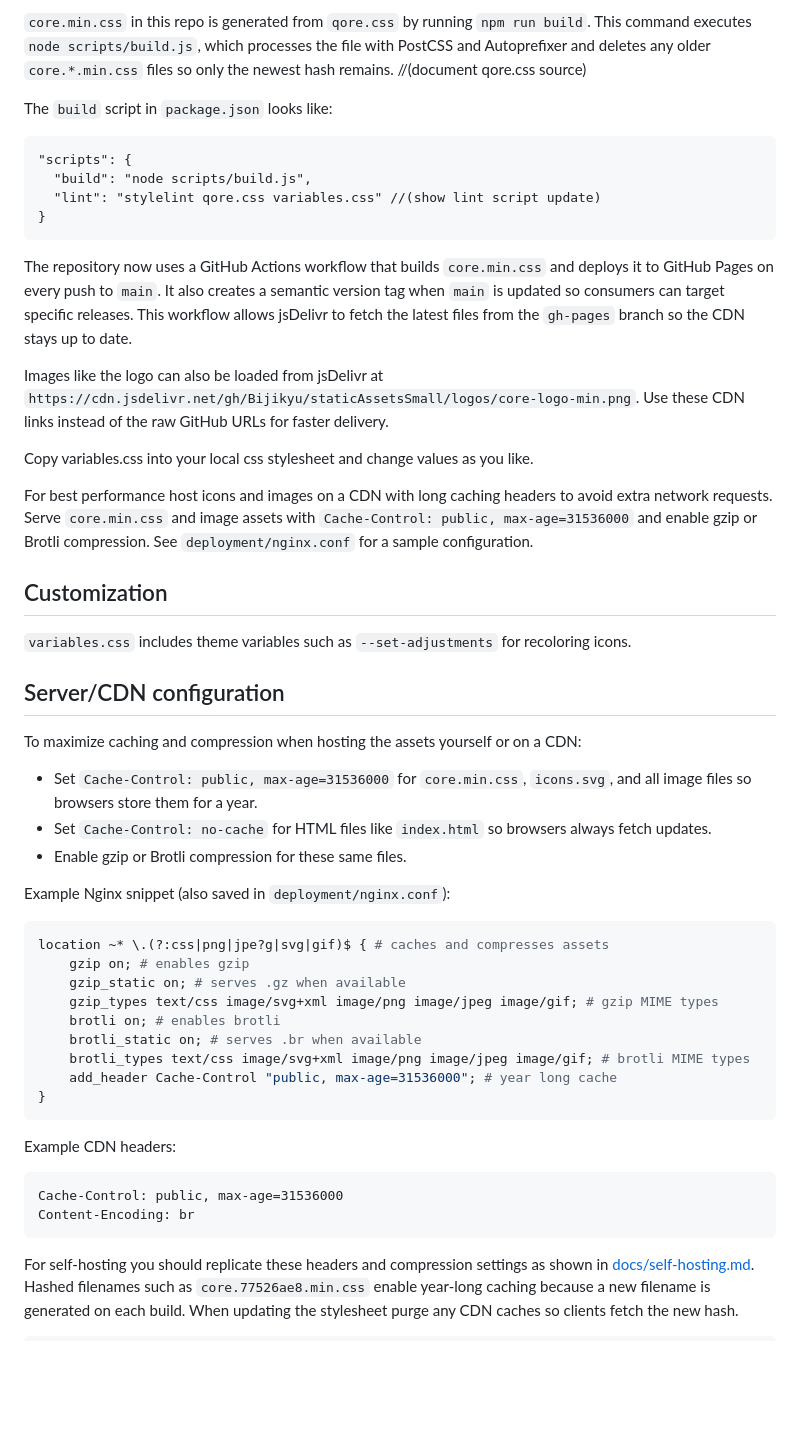
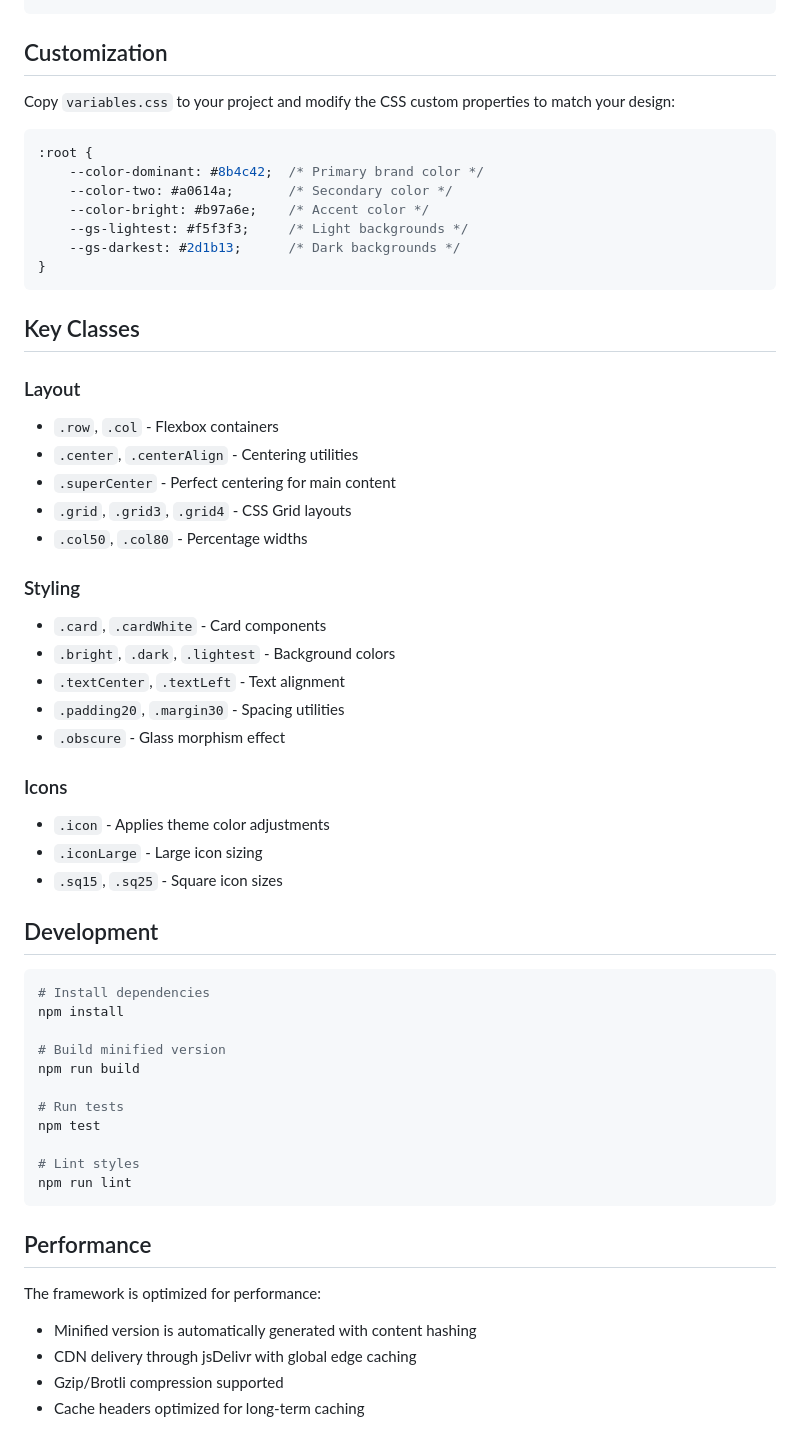
Before and after one commit to Bijikyu/coreCSS, a Markdown page: README.md, the part around one of its changes. Drawn GitHub-style; blank space fills up the shorter version.

````diff
--- a/README.md
+++ b/README.md
@@ -34,63 +38,61 @@ Minified version:
 ```
-`core.min.css` in this repo is generated from `qore.css` by running `npm run build`. This command executes `node scripts/build.js`, which processes the file with PostCSS and Autoprefixer and deletes any older `core.*.min.css` files so only the newest hash remains. //(document qore.css source)
 
-The `build` script in `package.json` looks like:
-```
-"scripts": {
-  "build": "node scripts/build.js",
-  "lint": "stylelint qore.css variables.css" //(show lint script update)
+## Customization
+
+Copy `variables.css` to your project and modify the CSS custom properties to match your design:
+
+```css
+:root {
+    --color-dominant: #8b4c42;  /* Primary brand color */
+    --color-two: #a0614a;       /* Secondary color */
+    --color-bright: #b97a6e;    /* Accent color */
+    --gs-lightest: #f5f3f3;     /* Light backgrounds */
+    --gs-darkest: #2d1b13;      /* Dark backgrounds */
 }
 ```
 
-The repository now uses a GitHub Actions workflow that builds `core.min.css` and deploys it to GitHub Pages on every push to `main`. <!-- //added explanation of automatic deployment -->
-It also creates a semantic version tag when `main` is updated so consumers can target specific releases. <!-- //explains new auto tagging -->
-This workflow allows jsDelivr to fetch the latest files from the `gh-pages` branch so the CDN stays up to date. <!-- //explains CDN delivery -->
+## Key Classes
 
-Images like the logo can also be loaded from jsDelivr at
-`https://cdn.jsdelivr.net/gh/Bijikyu/staticAssetsSmall/logos/core-logo-min.png`.
-Use these CDN links instead of the raw GitHub URLs for faster delivery.
+### Layout
+- `.row`, `.col` - Flexbox containers
+- `.center`, `.centerAlign` - Centering utilities
+- `.superCenter` - Perfect centering for main content
+- `.grid`, `.grid3`, `.grid4` - CSS Grid layouts
+- `.col50`, `.col80` - Percentage widths
 
-Copy variables.css into your local css stylesheet and change values as you like.
+### Styling
+- `.card`, `.cardWhite` - Card components
+- `.bright`, `.dark`, `.lightest` - Background colors
+- `.textCenter`, `.textLeft` - Text alignment
+- `.padding20`, `.margin30` - Spacing utilities
+- `.obscure` - Glass morphism effect
 
+### Icons
+- `.icon` - Applies theme color adjustments
+- `.iconLarge` - Large icon sizing
+- `.sq15`, `.sq25` - Square icon sizes
 
+## Development
 
-For best performance host icons and images on a CDN with long caching headers to avoid extra network requests. Serve `core.min.css` and image assets with `Cache-Control: public, max-age=31536000` and enable gzip or Brotli compression. See `deployment/nginx.conf` for a sample configuration. <!-- //added explanation about caching and new nginx snippet -->
+```bash
+# Install dependencies
+npm install
 
-## Customization <!-- //added section documenting icon filter behavior -->
-`variables.css` includes theme variables such as `--set-adjustments` for recoloring icons. <!-- //clarifies icon recoloring behavior -->
+# Build minified version
+npm run build
 
+# Run tests
+npm test
 
-## Server/CDN configuration
-
-
-To maximize caching and compression when hosting the assets yourself or on a CDN:
-
-* Set `Cache-Control: public, max-age=31536000` for `core.min.css`, `icons.svg`, and all image files so browsers store them for a year.
-* Set `Cache-Control: no-cache` for HTML files like `index.html` so browsers always fetch updates. <!-- //explains short cache for html pages -->
-* Enable gzip or Brotli compression for these same files.
-
-Example Nginx snippet (also saved in `deployment/nginx.conf`):
-```nginx
-location ~* \.(?:css|png|jpe?g|svg|gif)$ { # caches and compresses assets
-    gzip on; # enables gzip
-    gzip_static on; # serves .gz when available
-    gzip_types text/css image/svg+xml image/png image/jpeg image/gif; # gzip MIME types
-    brotli on; # enables brotli
-    brotli_static on; # serves .br when available
-    brotli_types text/css image/svg+xml image/png image/jpeg image/gif; # brotli MIME types
-    add_header Cache-Control "public, max-age=31536000"; # year long cache
-}
+# Lint styles
+npm run lint
 ```
 
-Example CDN headers:
-```text
-Cache-Control: public, max-age=31536000
-Content-Encoding: br
-```
+## Performance
 
-For self-hosting you should replicate these headers and compression settings as
-shown in [docs/self-hosting.md](docs/self-hosting.md). Hashed filenames such as
-`core.77526ae8.min.css` enable year-long caching because a new filename is
-generated on each build. When updating the stylesheet purge any CDN caches so
-clients fetch the new hash.
+The framework is optimized for performance:
+- Minified version is automatically generated with content hashing
+- CDN delivery through jsDelivr with global edge caching
+- Gzip/Brotli compression supported
+- Cache headers optimized for long-term caching
 
````
Also changed, not shown: other parts of README.md (+50 -44 lines).
